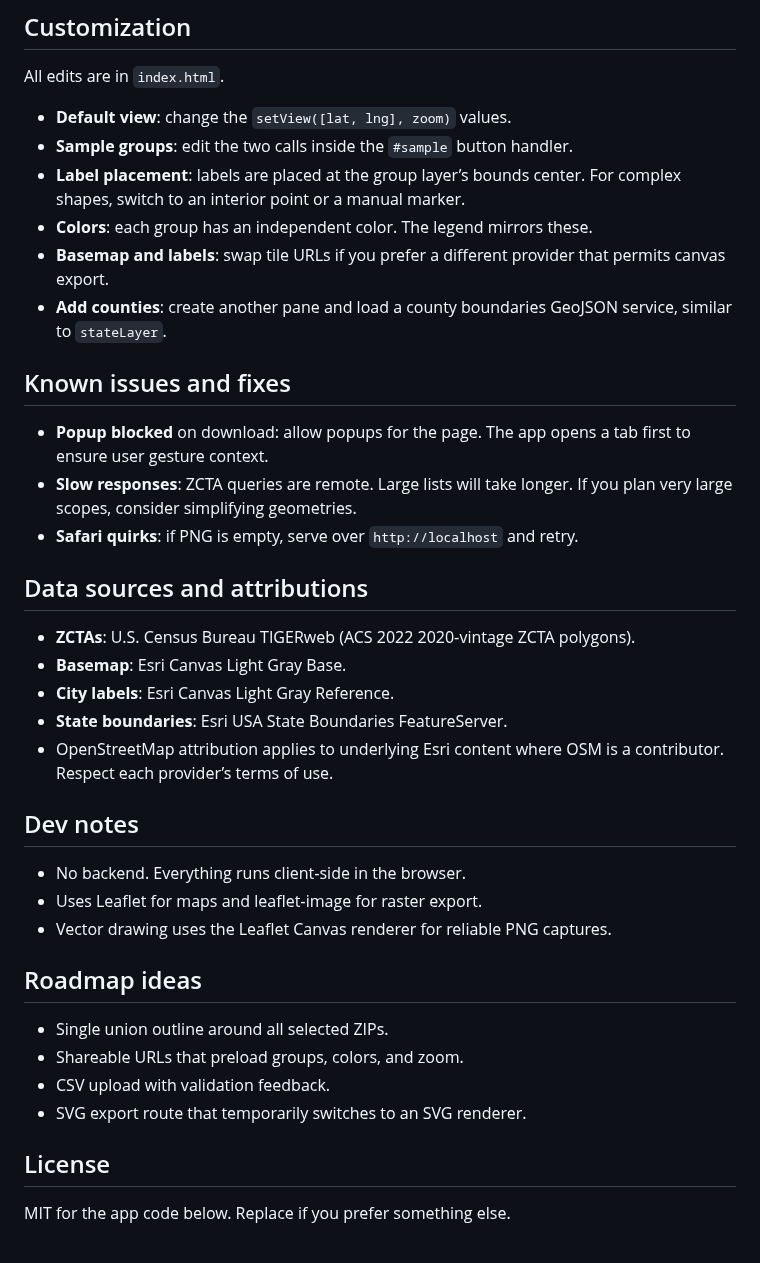
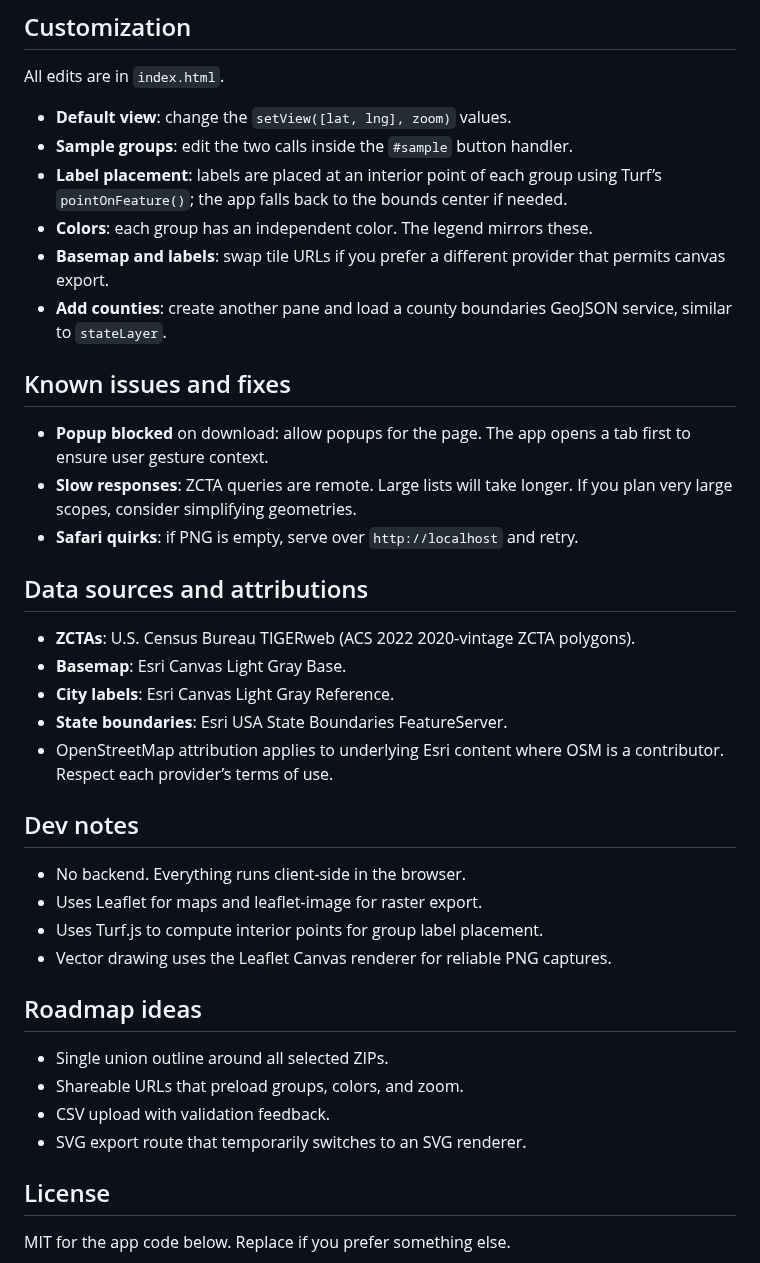
Before and after one commit to billielee/local-group-map-generator, a Markdown page: readme.md, the part around one of its changes. Rendered like a GitHub page.

```diff
--- a/readme.md
+++ b/readme.md
@@ -48,39 +56,40 @@ A single‑file Leaflet app that draws ZIP code areas from U.S. Census ZCTAs, le
 
 All edits are in `index.html`.
 
-- **Default view**: change the `setView([lat, lng], zoom)` values.
-- **Sample groups**: edit the two calls inside the `#sample` button handler.
-- **Label placement**: labels are placed at the group layer’s bounds center. For complex shapes, switch to an interior point or a manual marker.
-- **Colors**: each group has an independent color. The legend mirrors these.
-- **Basemap and labels**: swap tile URLs if you prefer a different provider that permits canvas export.
-- **Add counties**: create another pane and load a county boundaries GeoJSON service, similar to `stateLayer`.
+* **Default view**: change the `setView([lat, lng], zoom)` values.
+* **Sample groups**: edit the two calls inside the `#sample` button handler.
+* **Label placement**: labels are placed at an interior point of each group using Turf’s `pointOnFeature()`; the app falls back to the bounds center if needed.
+* **Colors**: each group has an independent color. The legend mirrors these.
+* **Basemap and labels**: swap tile URLs if you prefer a different provider that permits canvas export.
+* **Add counties**: create another pane and load a county boundaries GeoJSON service, similar to `stateLayer`.
 
 ## Known issues and fixes
 
-- **Popup blocked** on download: allow popups for the page. The app opens a tab first to ensure user gesture context.
-- **Slow responses**: ZCTA queries are remote. Large lists will take longer. If you plan very large scopes, consider simplifying geometries.
-- **Safari quirks**: if PNG is empty, serve over `http://localhost` and retry.
+* **Popup blocked** on download: allow popups for the page. The app opens a tab first to ensure user gesture context.
+* **Slow responses**: ZCTA queries are remote. Large lists will take longer. If you plan very large scopes, consider simplifying geometries.
+* **Safari quirks**: if PNG is empty, serve over `http://localhost` and retry.
 
 ## Data sources and attributions
 
-- **ZCTAs**: U.S. Census Bureau TIGERweb (ACS 2022 2020‑vintage ZCTA polygons).
-- **Basemap**: Esri Canvas Light Gray Base.
-- **City labels**: Esri Canvas Light Gray Reference.
-- **State boundaries**: Esri USA State Boundaries FeatureServer.
-- OpenStreetMap attribution applies to underlying Esri content where OSM is a contributor. Respect each provider’s terms of use.
+* **ZCTAs**: U.S. Census Bureau TIGERweb (ACS 2022 2020‑vintage ZCTA polygons).
+* **Basemap**: Esri Canvas Light Gray Base.
+* **City labels**: Esri Canvas Light Gray Reference.
+* **State boundaries**: Esri USA State Boundaries FeatureServer.
+* OpenStreetMap attribution applies to underlying Esri content where OSM is a contributor. Respect each provider’s terms of use.
 
 ## Dev notes
 
-- No backend. Everything runs client‑side in the browser.
-- Uses Leaflet for maps and leaflet‑image for raster export.
-- Vector drawing uses the Leaflet Canvas renderer for reliable PNG captures.
+* No backend. Everything runs client‑side in the browser.
+* Uses Leaflet for maps and leaflet‑image for raster export.
+* Uses Turf.js to compute interior points for group label placement.
+* Vector drawing uses the Leaflet Canvas renderer for reliable PNG captures.
 
 ## Roadmap ideas
 
-- Single union outline around all selected ZIPs.
-- Shareable URLs that preload groups, colors, and zoom.
-- CSV upload with validation feedback.
-- SVG export route that temporarily switches to an SVG renderer.
+* Single union outline around all selected ZIPs.
+* Shareable URLs that preload groups, colors, and zoom.
+* CSV upload with validation feedback.
+* SVG export route that temporarily switches to an SVG renderer.
 
 ## License
 
```
Also changed, not shown: other parts of readme.md (+26 -18 lines).
